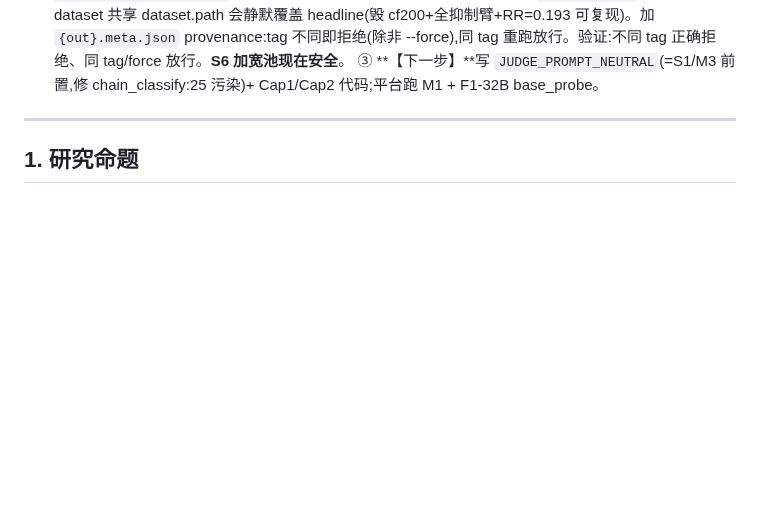
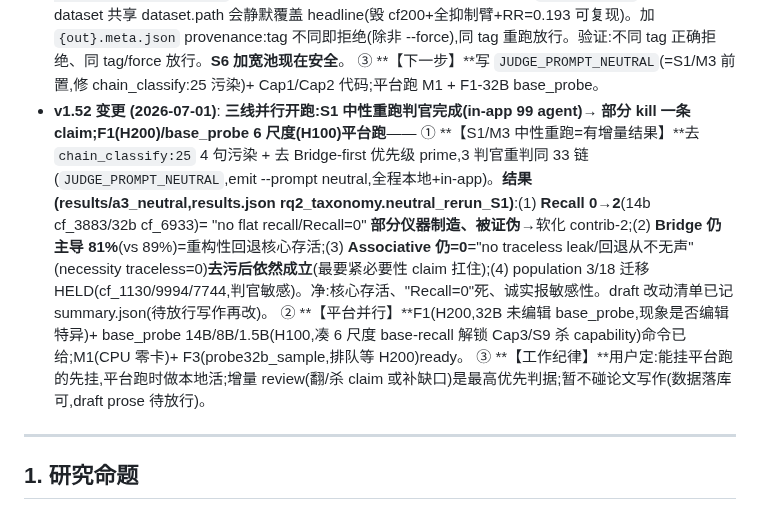
Before and after one commit to yuyue12111/A-Reasoning-Time-Stress-Test-for-Parametric-Knowledge-Editing, a Markdown page: plan.md, the part around the change. Rendered like a GitHub page; blank space fills up the shorter version.

Commit message:
feat(S1 neutral rerun): 去污中性重判 taxonomy → 部分 kill "no flat recall"(Recall 0→2),核心(Bridge 主导/traceless=0)存活
S1/M3(修 chain_classify:25 污染 + 去 Bridge-first prime,3 判官重判同 33 链,in-app 99 agent):
- Recall 0→2(14b cf_3883/32b cf_6933)= "no flat recall/Recall=0" 部分仪器制造、被证伪 → 软化 contrib-2
- Bridge 仍主导 81%(vs 89%)= 重构性回退核心存活
- Associative 仍=0 = "no traceless leak/回退从不无声"(necessity traceless=0)去污后依然成立(最要紧必要性 claim 扛住)
- population 3/18 迁移 HELD(cf_1130/9994/7744,判官敏感)→ 诚实报

落库:results/a3_neutral/{verdicts_all.jsonl,summary.json};results.json rq2_taxonomy.neutral_rerun_S1(含 draft_edits_pending)。
不碰 draft prose(尊重"先不做论文写作")。plan v1.52。

Co-Authored-By: Claude Opus 4.8 (1M context) <noreply@anthropic.com>

```diff
--- a/plan.md
+++ b/plan.md
@@ -224,6 +224,10 @@
   ① **【M1 E-CLRZERO-SPLIT,`src/m1_clrsplit.py`,selftest 过】**按基线 N 臂 per-case CLR∈{0,1} 分层重算 T−N 的 RR/ES/RRs(复用 cross_arm.per_case 同口径 _without_subject+b0ok 门)+ 2×2 中介(RR 在 CLR-未降 case 的改善率)。KILL:CLR0 分层上 T−N RR 降幅 ≈ CLR1(或 RR 在 CLR-未降 case 大幅改善)→ 修复不靠堵链→直杀「in-chain re-derivation governs the answer」。**本地无 sup_battery jsonl(在平台)→ 我写码+自测,平台零卡跑**:`python src/m1_clrsplit.py --arm N=... --arm T=... --budget B3`。
   ② **【prefilter guard,修 §四 S6 致命 bug】**`prefilter.py` 两个不同 dataset 共享 dataset.path 会静默覆盖 headline(毁 cf200+全抑制臂+RR=0.193 可复现)。加 `{out}.meta.json` provenance:tag 不同即拒绝(除非 --force),同 tag 重跑放行。验证:不同 tag 正确拒绝、同 tag/force 放行。**S6 加宽池现在安全**。
   ③ **【下一步】**写 `JUDGE_PROMPT_NEUTRAL`(=S1/M3 前置,修 chain_classify:25 污染)+ Cap1/Cap2 代码;平台跑 M1 + F1-32B base_probe。
+- **v1.52 变更 (2026-07-01)**: **三线并行开跑:S1 中性重跑判官完成(in-app 99 agent)→ 部分 kill 一条 claim;F1(H200)/base_probe 6 尺度(H100)平台跑**——
+  ① **【S1/M3 中性重跑=有增量结果】**去 `chain_classify:25` 4 句污染 + 去 Bridge-first 优先级 prime,3 判官重判同 33 链(`JUDGE_PROMPT_NEUTRAL`,emit --prompt neutral,全程本地+in-app)。**结果(results/a3_neutral,results.json rq2_taxonomy.neutral_rerun_S1)**:(1) **Recall 0→2**(14b cf_3883/32b cf_6933)= "no flat recall/Recall=0" **部分仪器制造、被证伪**→软化 contrib-2;(2) **Bridge 仍主导 81%**(vs 89%)=重构性回退核心存活;(3) **Associative 仍=0**="no traceless leak/回退从不无声"(necessity traceless=0)**去污后依然成立**(最要紧必要性 claim 扛住);(4) population 3/18 迁移 HELD(cf_1130/9994/7744,判官敏感)。净:核心存活、"Recall=0"死、诚实报敏感性。draft 改动清单已记 summary.json(待放行写作再改)。
+  ② **【平台并行】**F1(H200,32B 未编辑 base_probe,现象是否编辑特异)+ base_probe 14B/8B/1.5B(H100,凑 6 尺度 base-recall 解锁 Cap3/S9 杀 capability)命令已给;M1(CPU 零卡)+ F3(probe32b_sample,排队等 H200)ready。
+  ③ **【工作纪律】**用户定:能挂平台跑的先挂,平台跑时做本地活;增量 review(翻/杀 claim 或补缺口)是最高优先判据;暂不碰论文写作(数据落库可,draft prose 待放行)。
 
 ---
 
```
